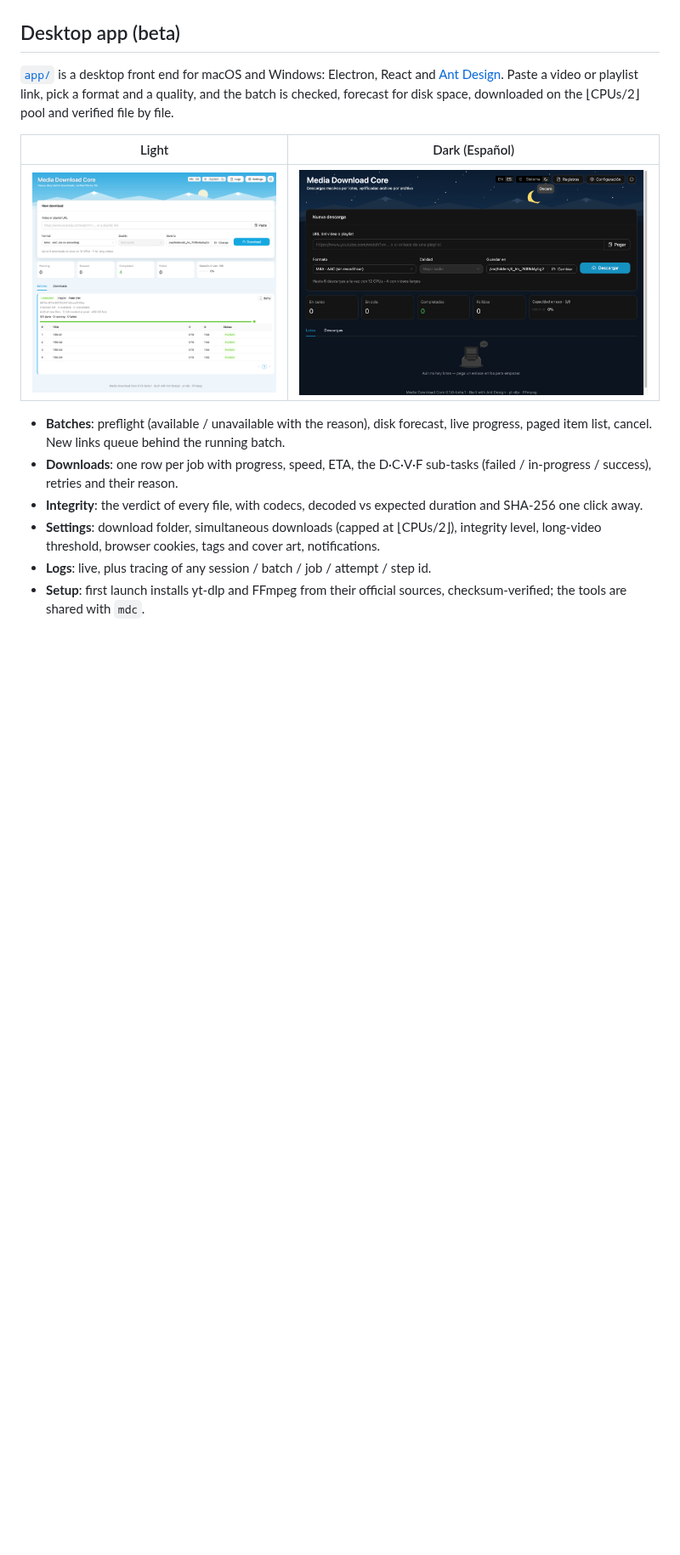
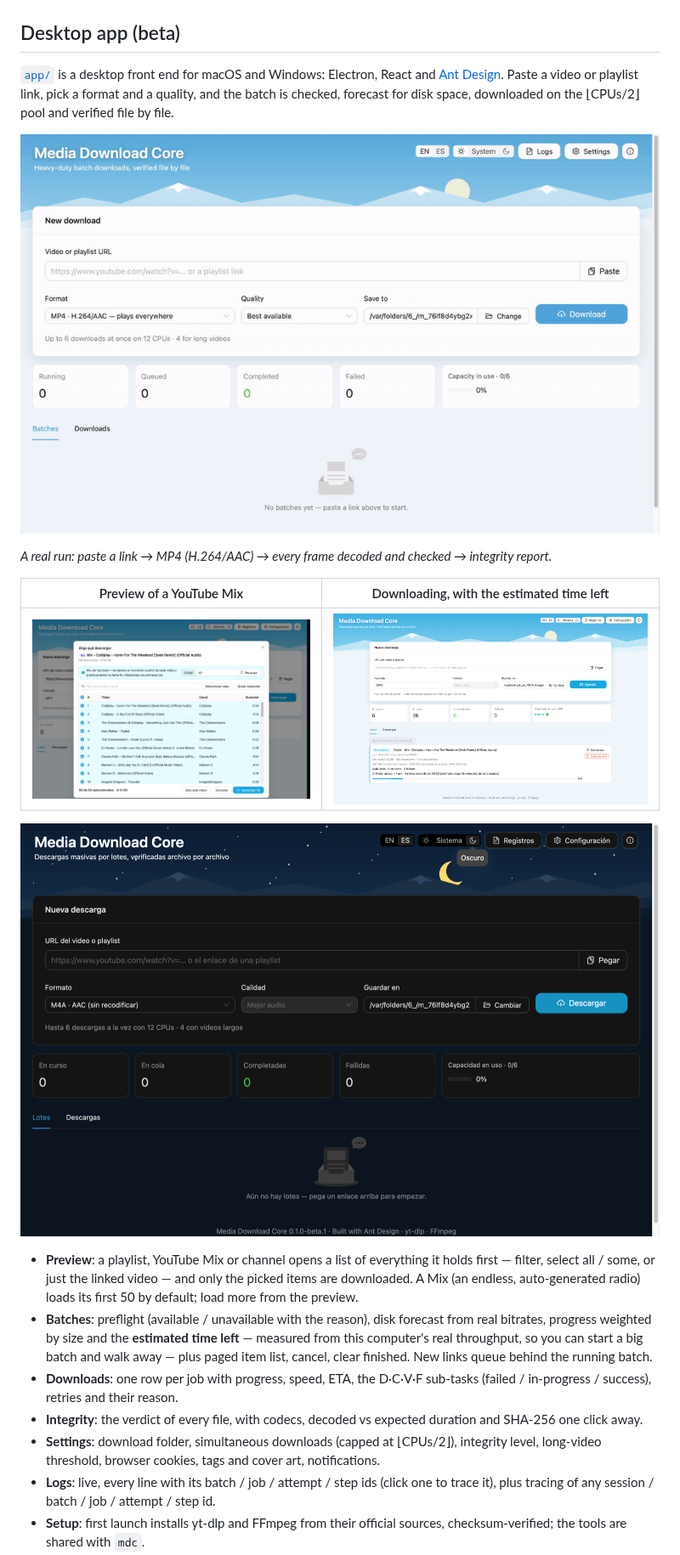
Before and after one commit to isaachq/media-downloader-core, a Markdown page: README.md, the part around one of its changes. Shown at 85% size. Drawn GitHub-style; pictures changed too: docs/demo.gif (added), docs/screenshots/batch.png, docs/screenshots/preview.png (added); blank space fills up the shorter version.

```diff
--- a/README.md
+++ b/README.md
@@ -33,13 +33,20 @@ await dl.whenIdle()
 and a quality, and the batch is checked, forecast for disk space, downloaded on
 the ⌊CPUs/2⌋ pool and verified file by file.
 
-| Light | Dark (Español) |
+![Paste a link, download it as MP4, check its integrity report](docs/demo.gif)
+
+*A real run: paste a link → MP4 (H.264/AAC) → every frame decoded and checked → integrity report.*
+
+| Preview of a YouTube Mix | Downloading, with the estimated time left |
 | --- | --- |
-| ![Batch with its preflight and items](docs/screenshots/batch.png) | ![Dark theme in Spanish](docs/screenshots/home-dark-es.png) |
+| ![Pick what to download from a Mix](docs/screenshots/preview.png) | ![A running batch with its forecast and estimated time left](docs/screenshots/batch.png) |
 
-- **Batches**: preflight (available / unavailable with the reason), disk forecast, live progress, paged item list, cancel. New links queue behind the running batch.
+![Dark theme in Spanish](docs/screenshots/home-dark-es.png)
+
+- **Preview**: a playlist, YouTube Mix or channel opens a list of everything it holds first — filter, select all / some, or just the linked video — and only the picked items are downloaded. A Mix (an endless, auto-generated radio) loads its first 50 by default; load more from the preview.
+- **Batches**: preflight (available / unavailable with the reason), disk forecast from real bitrates, progress weighted by size and the **estimated time left** — measured from this computer's real throughput, so you can start a big batch and walk away — plus paged item list, cancel, clear finished. New links queue behind the running batch.
 - **Downloads**: one row per job with progress, speed, ETA, the D·C·V·F sub-tasks (failed / in-progress / success), retries and their reason.
 - **Integrity**: the verdict of every file, with codecs, decoded vs expected duration and SHA-256 one click away.
 - **Settings**: download folder, simultaneous downloads (capped at ⌊CPUs/2⌋), integrity level, long-video threshold, browser cookies, tags and cover art, notifications.
-- **Logs**: live, plus tracing of any session / batch / job / attempt / step id.
+- **Logs**: live, every line with its batch / job / attempt / step ids (click one to trace it), plus tracing of any session / batch / job / attempt / step id.
 - **Setup**: first launch installs yt-dlp and FFmpeg from their official sources, checksum-verified; the tools are shared with `mdc`.
```
Also changed, not shown: other parts of README.md (+23 -1 lines), CHANGELOG.md (added, +61 -0 lines), 1 other file.
